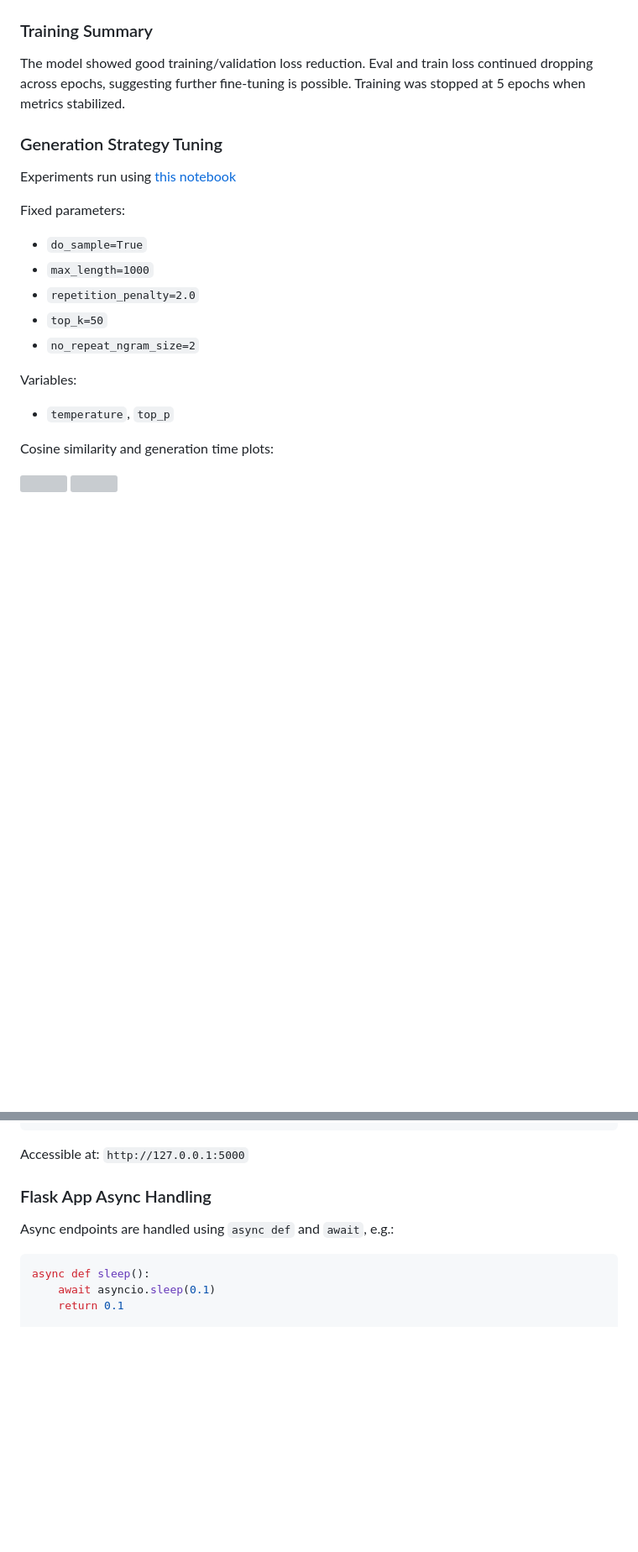
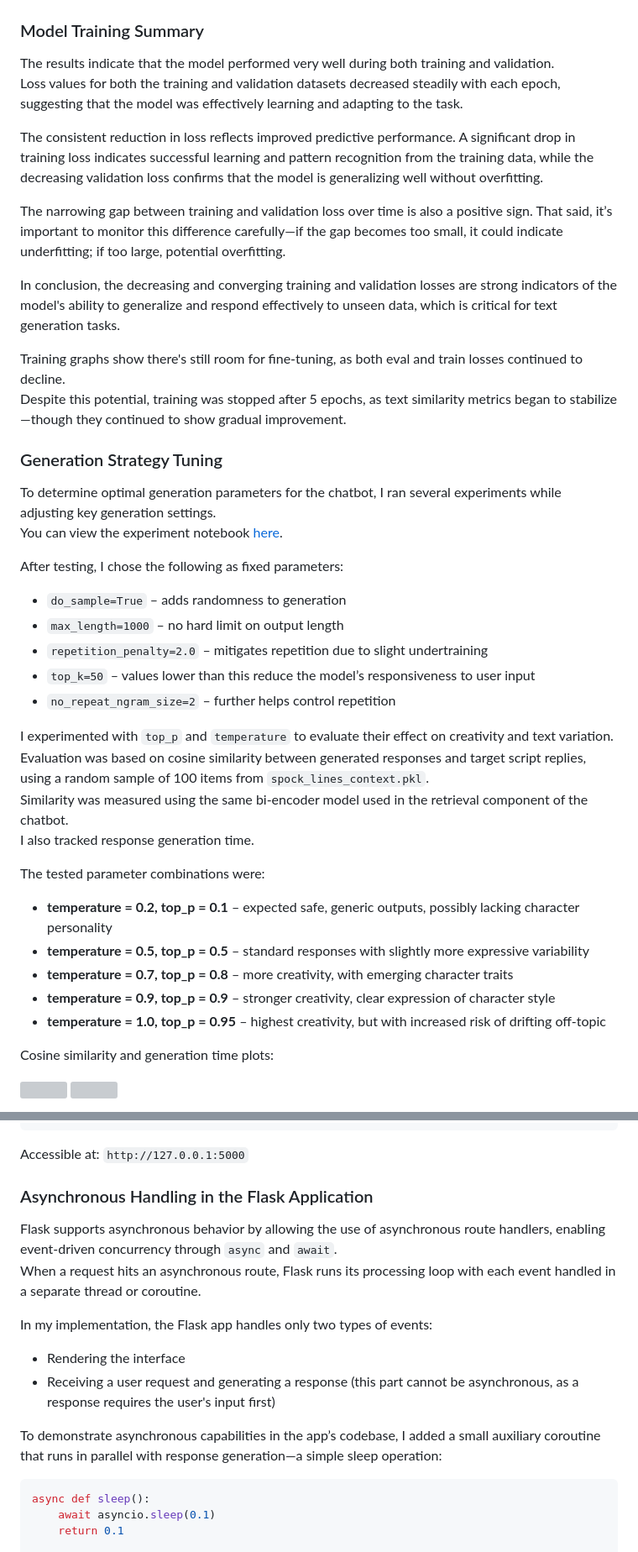
Before and after one commit to greatakela/GenChatBot, a Markdown page: README.md, 2 parts joined by grey strips. Shown at 84% size. Rendered like a GitHub page; blank space fills up the shorter version; grey boxes are pictures that could not be loaded.

````diff
--- a/README.md
+++ b/README.md
@@ -81,23 +89,45 @@ Loss:
 
 <img src="https://github.com/greatakela/GenChatBot/blob/main/static/train_loss.png" width="49.5%"> <img src="https://github.com/greatakela/GenChatBot/blob/main/static/eval_loss.png" width="49.5%">
 
-### Training Summary
+### Model Training Summary
 
-The model showed good training/validation loss reduction. Eval and train loss continued dropping across epochs, suggesting further fine-tuning is possible. Training was stopped at 5 epochs when metrics stabilized.
+The results indicate that the model performed very well during both training and validation.
+Loss values for both the training and validation datasets decreased steadily with each epoch, suggesting that the model was effectively learning and adapting to the task.
+
+The consistent reduction in loss reflects improved predictive performance. A significant drop in training loss indicates successful learning and pattern recognition from the training data, while the decreasing validation loss confirms that the model is generalizing well without overfitting.
+
+The narrowing gap between training and validation loss over time is also a positive sign. That said, it’s important to monitor this difference carefully—if the gap becomes too small, it could indicate underfitting; if too large, potential overfitting.
+
+In conclusion, the decreasing and converging training and validation losses are strong indicators of the model's ability to generalize and respond effectively to unseen data, which is critical for text generation tasks.
+
+Training graphs show there's still room for fine-tuning, as both eval and train losses continued to decline.
+Despite this potential, training was stopped after 5 epochs, as text similarity metrics began to stabilize—though they continued to show gradual improvement.
 
 ### Generation Strategy Tuning
 
-Experiments run using [this notebook](https://github.com/greatakela/GenChatBot/blob/main/Notebooks/GNLP_HW2_generation_evaluation.ipynb)
+To determine optimal generation parameters for the chatbot, I ran several experiments while adjusting key generation settings.
+You can view the experiment notebook [here](https://github.com/greatakela/GenChatBot/blob/main/Notebooks/GNLP_HW2_generation_evaluation.ipynb).
 
-Fixed parameters:
-- `do_sample=True`
-- `max_length=1000`
-- `repetition_penalty=2.0`
-- `top_k=50`
-- `no_repeat_ngram_size=2`
+After testing, I chose the following as fixed parameters:
+- `do_sample=True` – adds randomness to generation
+- `max_length=1000` – no hard limit on output length
+- `repetition_penalty=2.0` – mitigates repetition due to slight undertraining
+- `top_k=50` – values lower than this reduce the model’s responsiveness to user input
+- `no_repeat_ngram_size=2` – further helps control repetition
 
-Variables:
-- `temperature`, `top_p`
+I experimented with `top_p` and `temperature` to evaluate their effect on creativity and text variation.
+Evaluation was based on cosine similarity between generated responses and target script replies, using a random sample of 100 items from `spock_lines_context.pkl`.
+Similarity was measured using the same bi-encoder model used in the retrieval component of the chatbot.
+I also tracked response generation time.
+
+The tested parameter combinations were:
+
+- **temperature = 0.2, top_p = 0.1** – expected safe, generic outputs, possibly lacking character personality
+- **temperature = 0.5, top_p = 0.5** – standard responses with slightly more expressive variability
+- **temperature = 0.7, top_p = 0.8** – more creativity, with emerging character traits
+- **temperature = 0.9, top_p = 0.9** – stronger creativity, clear expression of character style
+- **temperature = 1.0, top_p = 0.95** – highest creativity, but with increased risk of drifting off-topic
+
 
 Cosine similarity and generation time plots:
 
@@ -139,9 +169,17 @@ python app.py
 ```
 Accessible at: `http://127.0.0.1:5000`
 
-### Flask App Async Handling
+### Asynchronous Handling in the Flask Application
 
-Async endpoints are handled using `async def` and `await`, e.g.:
+Flask supports asynchronous behavior by allowing the use of asynchronous route handlers, enabling event-driven concurrency through `async` and `await`.
+When a request hits an asynchronous route, Flask runs its processing loop with each event handled in a separate thread or coroutine.
+
+In my implementation, the Flask app handles only two types of events:
+- Rendering the interface
+- Receiving a user request and generating a response (this part cannot be asynchronous, as a response requires the user's input first)
+
+To demonstrate asynchronous capabilities in the app’s codebase, I added a small auxiliary coroutine that runs in parallel with response generation—a simple sleep operation:
+
 
 ```python
 async def sleep():
````
Also changed, not shown: other parts of README.md (+15 -7 lines).
